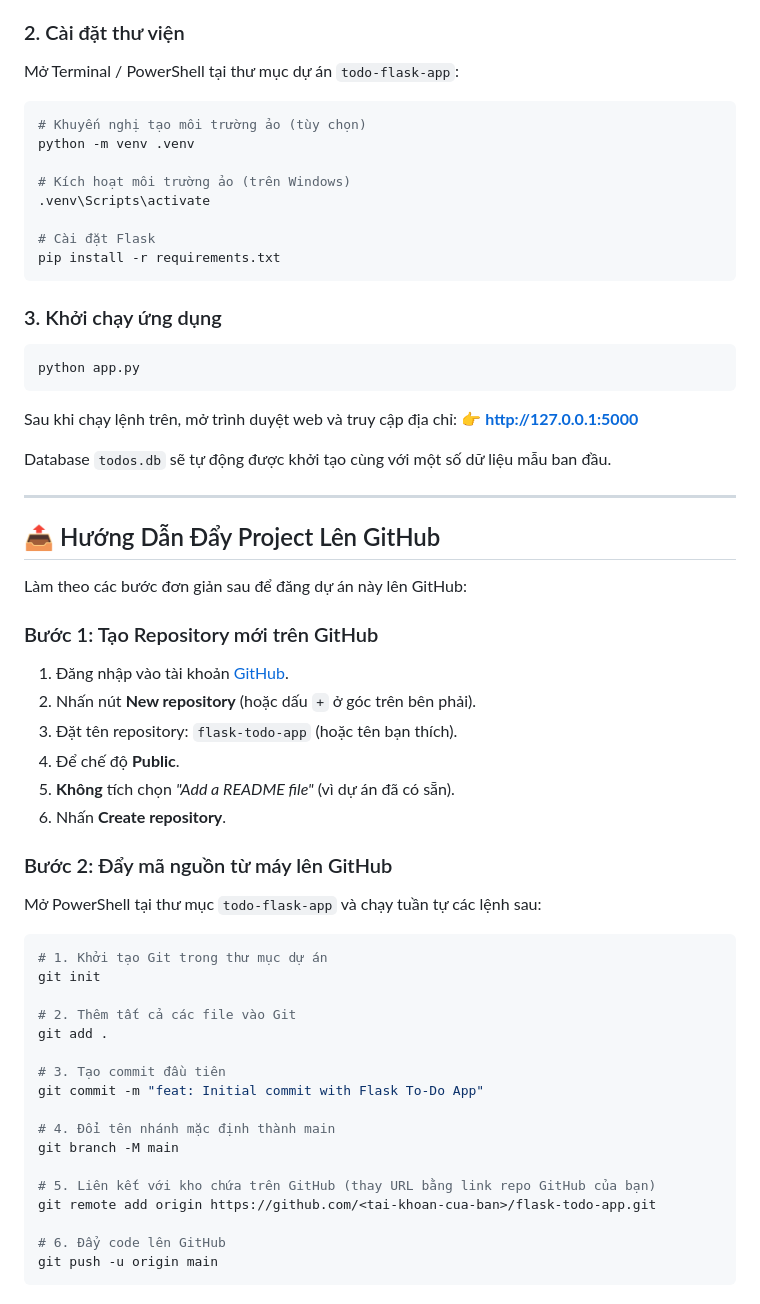
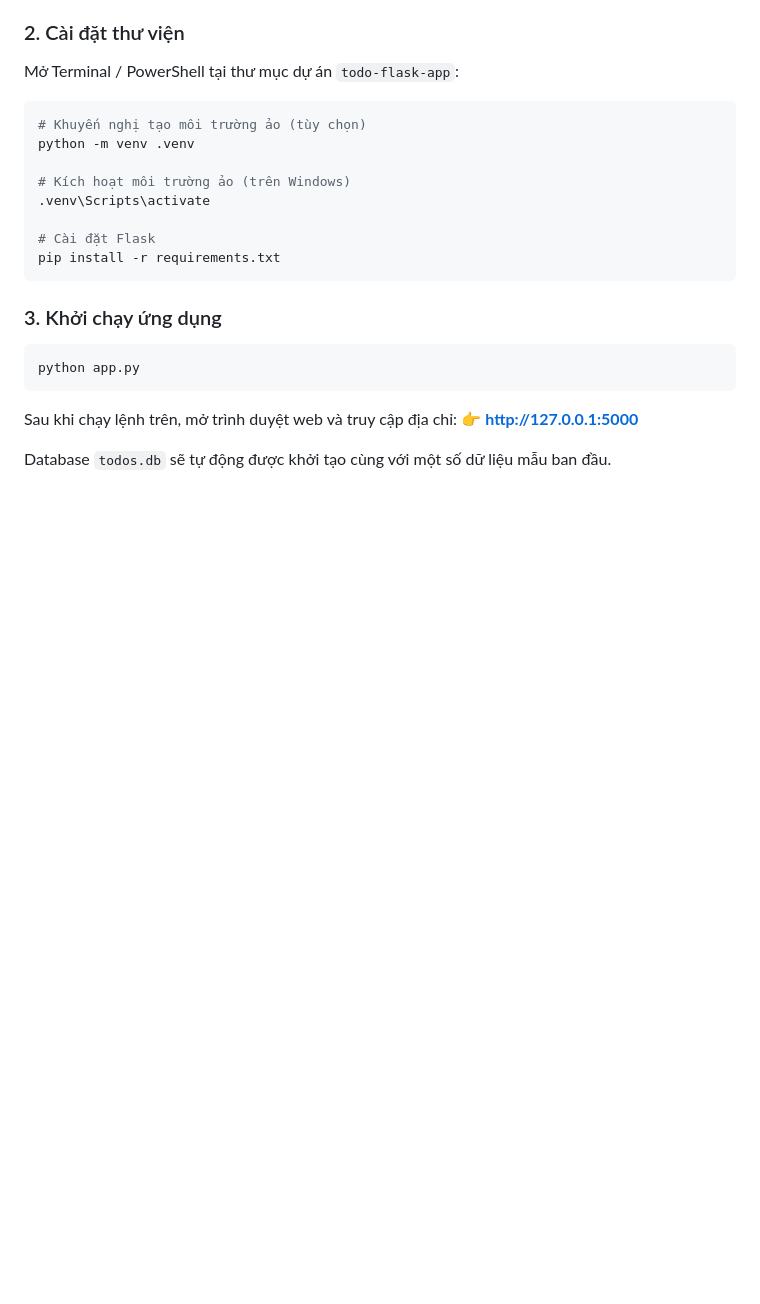
Before and after one commit to MNTaan/Flask-ToDo-App, a Markdown page: README.md, the part around the change. GitHub-like rendering; blank space fills up the shorter version.

Commit message:
Remove GitHub upload instructions from README
Removed GitHub upload instructions from README.

````diff
--- a/README.md
+++ b/README.md
@@ -95,40 +95,3 @@ Sau khi chạy lệnh trên, mở trình duyệt web và truy cập địa chỉ
 👉 **[http://127.0.0.1:5000](http://127.0.0.1:5000)**
 
 Database `todos.db` sẽ tự động được khởi tạo cùng với một số dữ liệu mẫu ban đầu.
-
----
-
-## 📤 Hướng Dẫn Đẩy Project Lên GitHub
-
-Làm theo các bước đơn giản sau để đăng dự án này lên GitHub:
-
-### Bước 1: Tạo Repository mới trên GitHub
-1. Đăng nhập vào tài khoản [GitHub](https://github.com).
-2. Nhấn nút **New repository** (hoặc dấu `+` ở góc trên bên phải).
-3. Đặt tên repository: `flask-todo-app` (hoặc tên bạn thích).
-4. Để chế độ **Public**.
-5. **Không** tích chọn *"Add a README file"* (vì dự án đã có sẵn).
-6. Nhấn **Create repository**.
-
-### Bước 2: Đẩy mã nguồn từ máy lên GitHub
-Mở PowerShell tại thư mục `todo-flask-app` và chạy tuần tự các lệnh sau:
-
-```bash
-# 1. Khởi tạo Git trong thư mục dự án
-git init
-
-# 2. Thêm tất cả các file vào Git
-git add .
-
-# 3. Tạo commit đầu tiên
-git commit -m "feat: Initial commit with Flask To-Do App"
-
-# 4. Đổi tên nhánh mặc định thành main
-git branch -M main
-
-# 5. Liên kết với kho chứa trên GitHub (thay URL bằng link repo GitHub của bạn)
-git remote add origin https://github.com/<tai-khoan-cua-ban>/flask-todo-app.git
-
-# 6. Đẩy code lên GitHub
-git push -u origin main
-```
````
